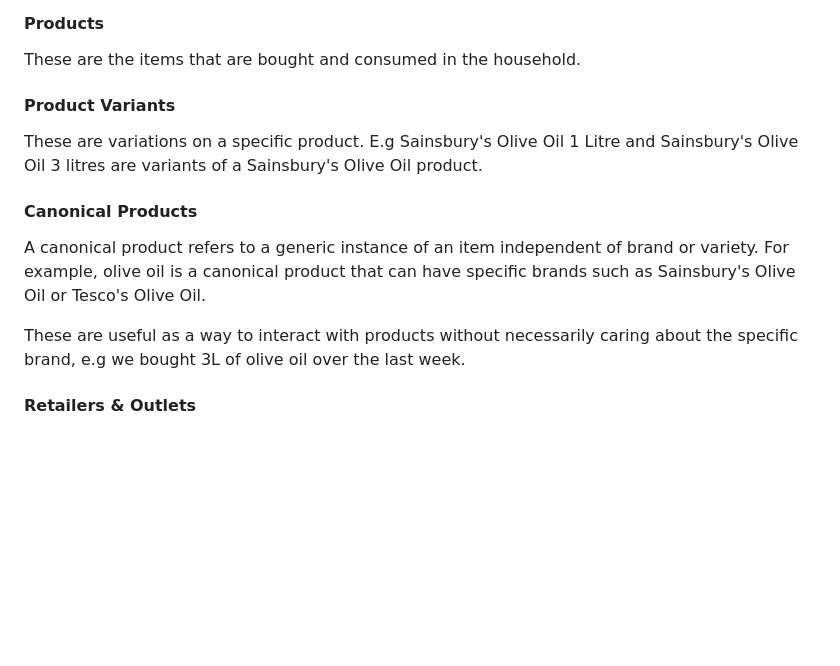
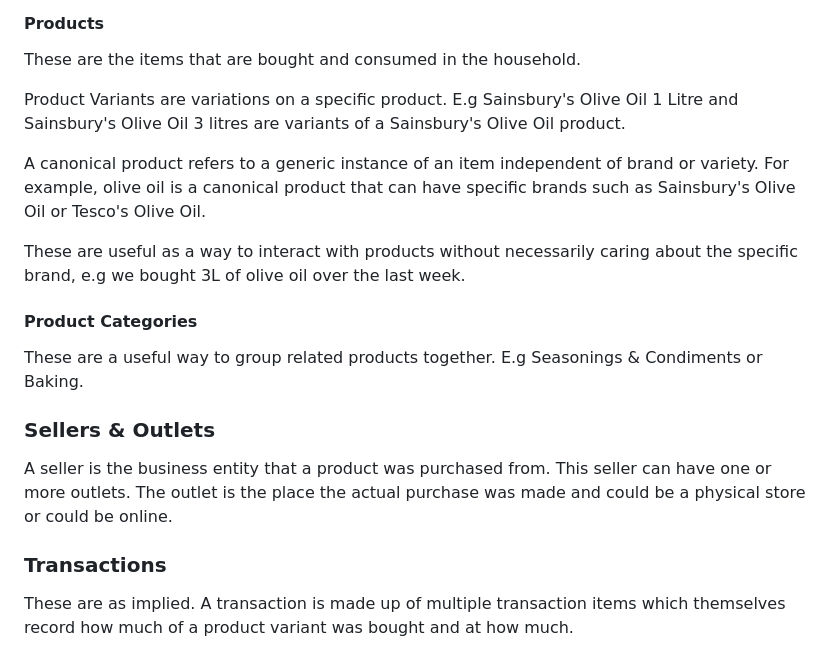
Before and after one commit to obasekietinosa/ukoni, a Markdown page: api/README.md, the part around the change. Drawn GitHub-style; blank space fills up the shorter version.

Commit message:
Update README with improved product management sections
Revised sections on Product Variants, Product Categories, Sellers & Outlets, and Transactions for clarity.

```diff
--- a/api/README.md
+++ b/api/README.md
@@ -192,12 +192,17 @@ A user can invite a user to an inventory. They can invite existing users, in whi
 #### Products
 These are the items that are bought and consumed in the household.
 
-#### Product Variants
-These are variations on a specific product. E.g Sainsbury's Olive Oil 1 Litre and Sainsbury's Olive Oil 3 litres are variants of a Sainsbury's Olive Oil product.
+Product Variants are variations on a specific product. E.g Sainsbury's Olive Oil 1 Litre and Sainsbury's Olive Oil 3 litres are variants of a Sainsbury's Olive Oil product.
 
-#### Canonical Products
 A canonical product refers to a generic instance of an item independent of brand or variety. For example, olive oil is a canonical product that can have specific brands such as Sainsbury's Olive Oil or Tesco's Olive Oil.
 
 These are useful as a way to interact with products without necessarily caring about the specific brand, e.g we bought 3L of olive oil over the last week.
 
-#### Retailers & Outlets
+#### Product Categories
+These are a useful way to group related products together. E.g Seasonings & Condiments or Baking.
+
+### Sellers & Outlets
+A seller is the business entity that a product was purchased from. This seller can have one or more outlets. The outlet is the place the actual purchase was made and could be a physical store or could be online.
+
+### Transactions
+These are as implied. A transaction is made up of multiple transaction items which themselves record how much of a product variant was bought and at how much.
```
